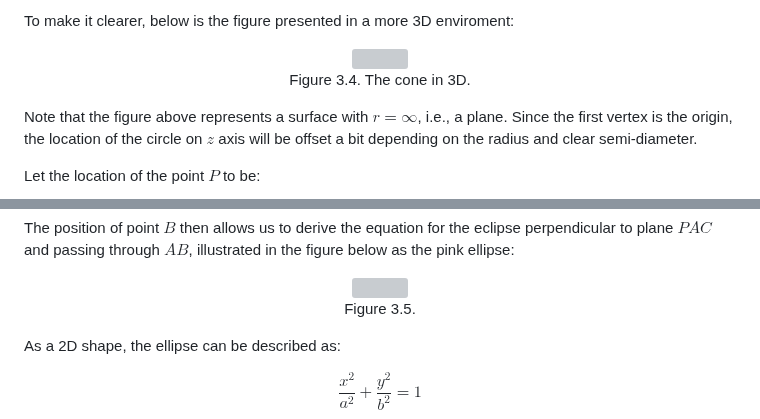
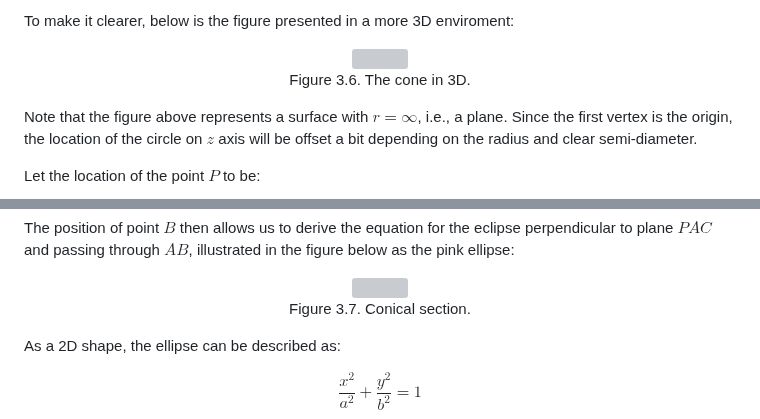
Before and after one commit to Amarthgul/PersonalCodes, a Markdown page: OSU/DESIGN6400/README.md, 2 parts joined by grey strips. GitHub-like rendering; grey boxes are pictures that could not be loaded.

```diff
--- a/OSU/DESIGN6400/README.md
+++ b/OSU/DESIGN6400/README.md
@@ -412,7 +433,7 @@ To make it clearer, below is the figure presented in a more 3D enviroment:
 
 <div align="center">
 	<img src="resources/Cone3dDiagram.png" width="480">
-  <p align="center">Figure 3.4. The cone in 3D.</p>
+  <p align="center">Figure 3.6. The cone in 3D.</p>
 </div>
 
 Note that the figure above represents a surface with $r=\infty$, i.e., a plane. Since the first vertex is the origin, the location of the circle on $z$ axis will be offset a bit depending on the radius and clear semi-diameter.
@@ -464,7 +485,7 @@ The position of point $B$ then allows us to derive the equation for the eclipse
 
 <div align="center">
 	<img src="resources/3.2.1VerticalConical.png" width="320">
-  <p align="center">Figure 3.5.</p>
+  <p align="center">Figure 3.7. Conical section. </p>
 </div>
 
 As a 2D shape, the ellipse can be described as:
```
Also changed, not shown: other parts of OSU/DESIGN6400/README.md (+25 -4 lines).
